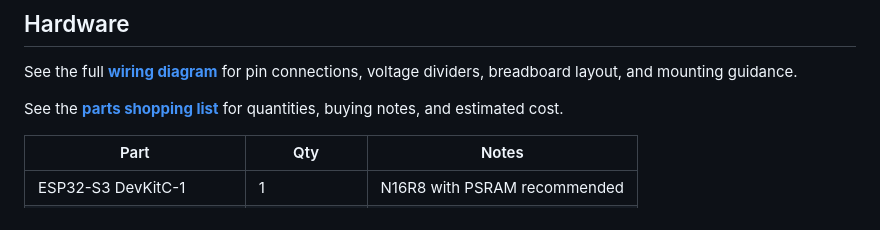
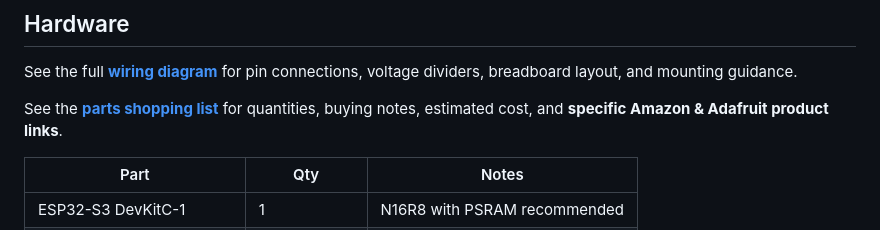
Before and after one commit to dwisnowski/PerfectPark, a Markdown page: README.md, the part around the change. Rendered like a GitHub page.

Commit message:
Add specific Amazon and Adafruit part recommendations to shopping list
Co-authored-by: dwisnowski <dwisnowski@users.noreply.github.com>

```diff
--- a/README.md
+++ b/README.md
@@ -18,7 +18,7 @@ See the full **[wiring diagram](docs/wiring.md)** for pin connections, voltage
 dividers, breadboard layout, and mounting guidance.
 
 See the **[parts shopping list](docs/shopping-list.md)** for quantities, buying
-notes, and estimated cost.
+notes, estimated cost, and **specific Amazon & Adafruit product links**.
 
 | Part | Qty | Notes |
 |------|-----|-------|
```
Also changed, not shown: docs/shopping-list.md (+87 -5 lines).
